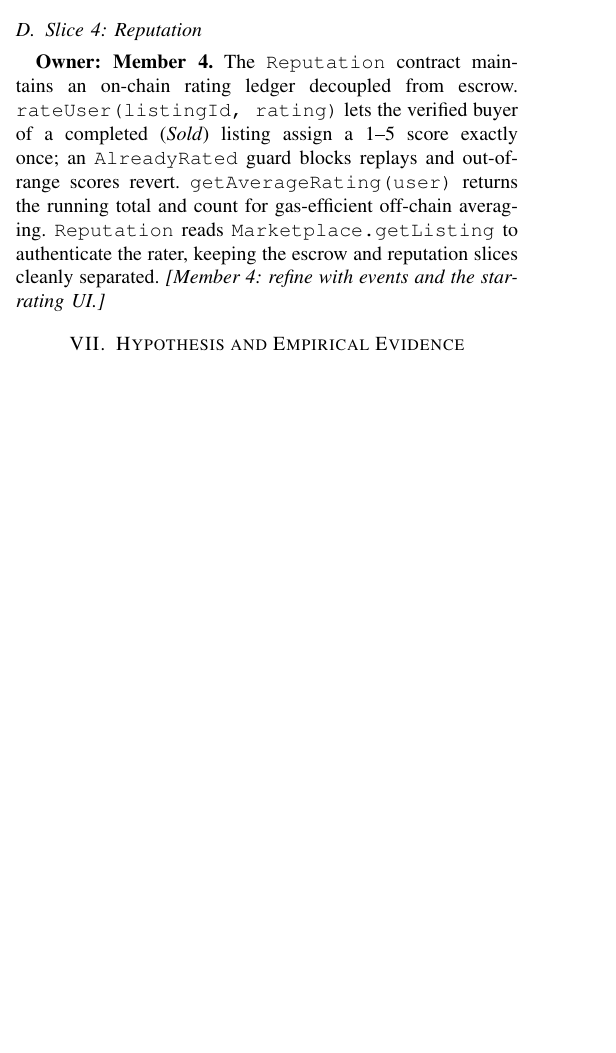
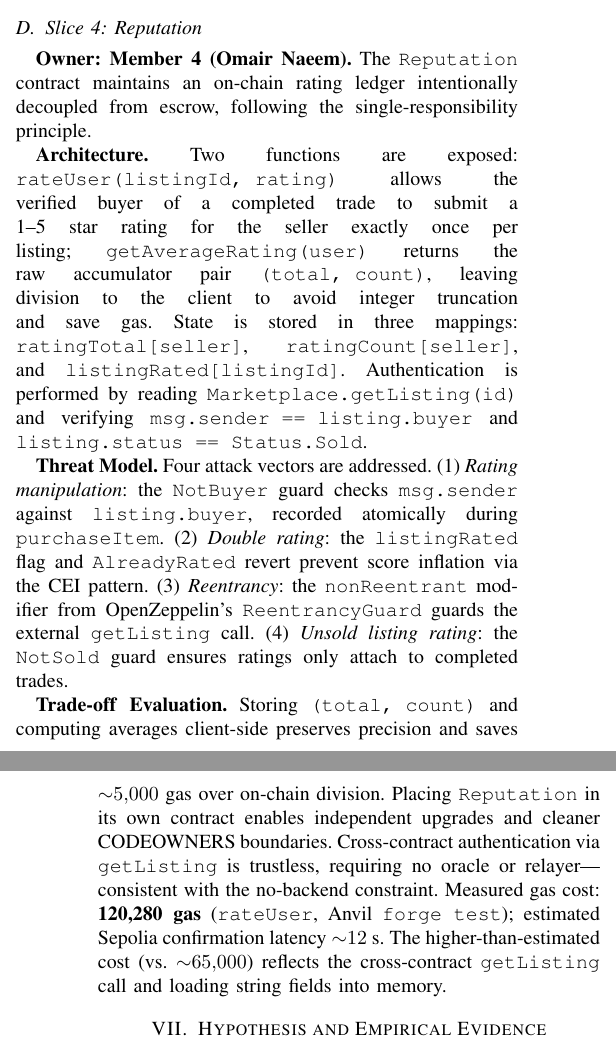
Before and after one commit to enigma-group-project/Enigma-Decentralized-Student-Marketplace-Publication, a LaTeX paper (main.tex, which reads slice4_reputation/slice4_reputation.tex): part of one column of page 2 of 3 before the commit and two parts of the columns of pages 2 and 3 of 4 after it, the two joined at a grey line, cut so that both start at the same text, the shorter picture padded with empty space. Compiled offline with pdfLaTeX.

Commit message:
docs(member4): add real name + write slice4 reputation section

```diff
--- a/slice4_reputation/slice4_reputation.tex
+++ b/slice4_reputation/slice4_reputation.tex
@@ -1 +1,7 @@
-\textbf{Owner: Member~4.} The \texttt{Reputation} contract maintains an on-chain rating ledger decoupled from escrow. \texttt{rateUser(listingId, rating)} lets the verified buyer of a completed (\emph{Sold}) listing assign a 1--5 score exactly once; an \texttt{AlreadyRated} guard blocks replays and out-of-range scores revert. \texttt{getAverageRating(user)} returns the running total and count for gas-efficient off-chain averaging. \texttt{Reputation} reads \texttt{Marketplace.getListing} to authenticate the rater, keeping the escrow and reputation slices cleanly separated. \emph{[Member~4: refine with events and the star-rating UI.]}
+\textbf{Owner: Member~4 (Omair Naeem).} The \texttt{Reputation} contract maintains an on-chain rating ledger intentionally decoupled from escrow, following the single-responsibility principle.
+
+\textbf{Architecture.} Two functions are exposed: \texttt{rateUser(listingId, rating)} allows the verified buyer of a completed trade to submit a 1--5 star rating for the seller exactly once per listing; \texttt{getAverageRating(user)} returns the raw accumulator pair \texttt{(total,~count)}, leaving division to the client to avoid integer truncation and save gas. State is stored in three mappings: \texttt{ratingTotal[seller]}, \texttt{ratingCount[seller]}, and \texttt{listingRated[listingId]}. Authentication is performed by reading \texttt{Marketplace.getListing(id)} and verifying \texttt{msg.sender == listing.buyer} and \texttt{listing.status == Status.Sold}.
+
+\textbf{Threat Model.} Four attack vectors are addressed. (1)~\emph{Rating manipulation}: the \texttt{NotBuyer} guard checks \texttt{msg.sender} against \texttt{listing.buyer}, recorded atomically during \texttt{purchaseItem}. (2)~\emph{Double rating}: the \texttt{listingRated} flag and \texttt{AlreadyRated} revert prevent score inflation via the CEI pattern. (3)~\emph{Reentrancy}: the \texttt{nonReentrant} modifier from OpenZeppelin's \texttt{ReentrancyGuard} guards the external \texttt{getListing} call. (4)~\emph{Unsold listing rating}: the \texttt{NotSold} guard ensures ratings only attach to completed trades.
+
+\textbf{Trade-off Evaluation.} Storing \texttt{(total,~count)} and computing averages client-side preserves precision and saves ${\sim}5{,}000$ gas over on-chain division. Placing \texttt{Reputation} in its own contract enables independent upgrades and cleaner CODEOWNERS boundaries. Cross-contract authentication via \texttt{getListing} is trustless, requiring no oracle or relayer---consistent with the no-backend constraint. Measured gas cost: \textbf{120,280~gas} (\texttt{rateUser}, Anvil \texttt{forge test}); estimated Sepolia confirmation latency ${\sim}12$~s. The higher-than-estimated cost (vs.\ ${\sim}65{,}000$) reflects the cross-contract \texttt{getListing} call and loading string fields into memory.
```
Also changed, not shown: main.tex (+1 -1 lines).
